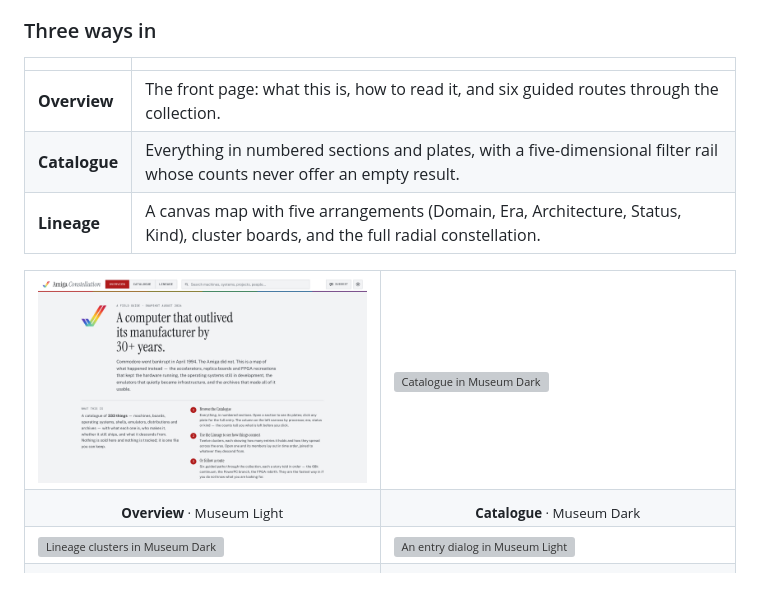
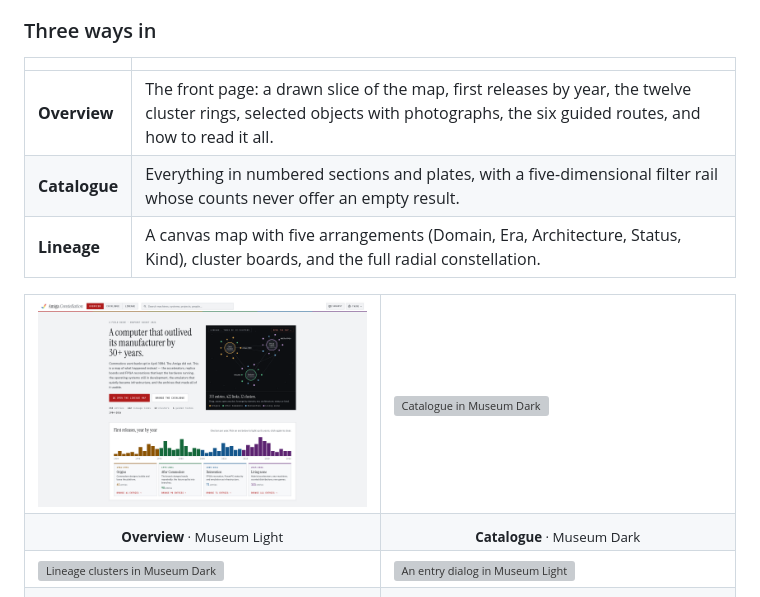
Before and after one commit to KaanEmec/Amiga-Ecosystem, a Markdown page: README.md, the part around the change. Drawn GitHub-style; pictures changed too: docs/screenshots/overview-light.png; grey boxes are pictures that could not be loaded.

```diff
--- a/README.md
+++ b/README.md
@@ -55,7 +55,7 @@ and what it descends from. The lineage links turn that into a graph you can walk
 
 | | |
 |:--|:--|
-| **Overview** | The front page: what this is, how to read it, and six guided routes through the collection. |
+| **Overview** | The front page: a drawn slice of the map, first releases by year, the twelve cluster rings, selected objects with photographs, the six guided routes, and how to read it all. |
 | **Catalogue** | Everything in numbered sections and plates, with a five-dimensional filter rail whose counts never offer an empty result. |
 | **Lineage** | A canvas map with five arrangements (Domain, Era, Architecture, Status, Kind), cluster boards, and the full radial constellation. |
 
```
Also changed, not shown: deploy/README.md (+1 -1 lines), docs/screenshots/mobile-overview.png, 8 other files.
